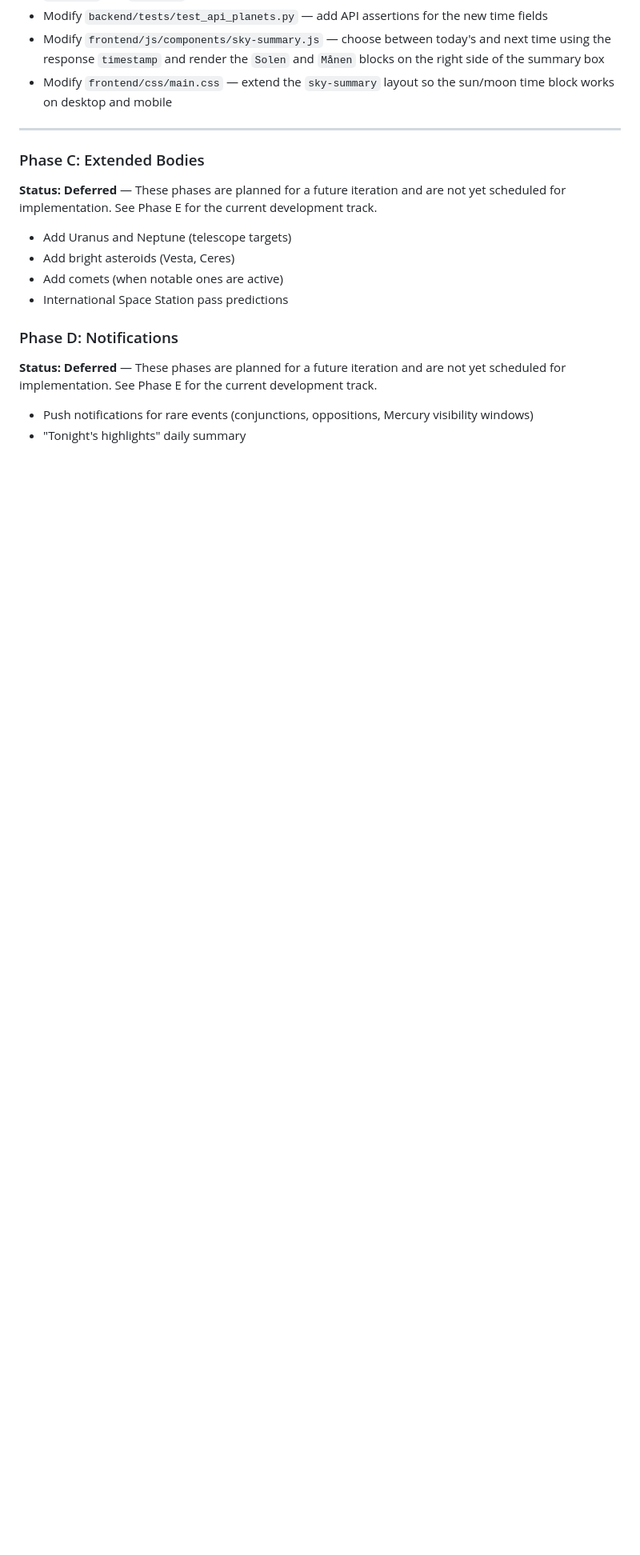
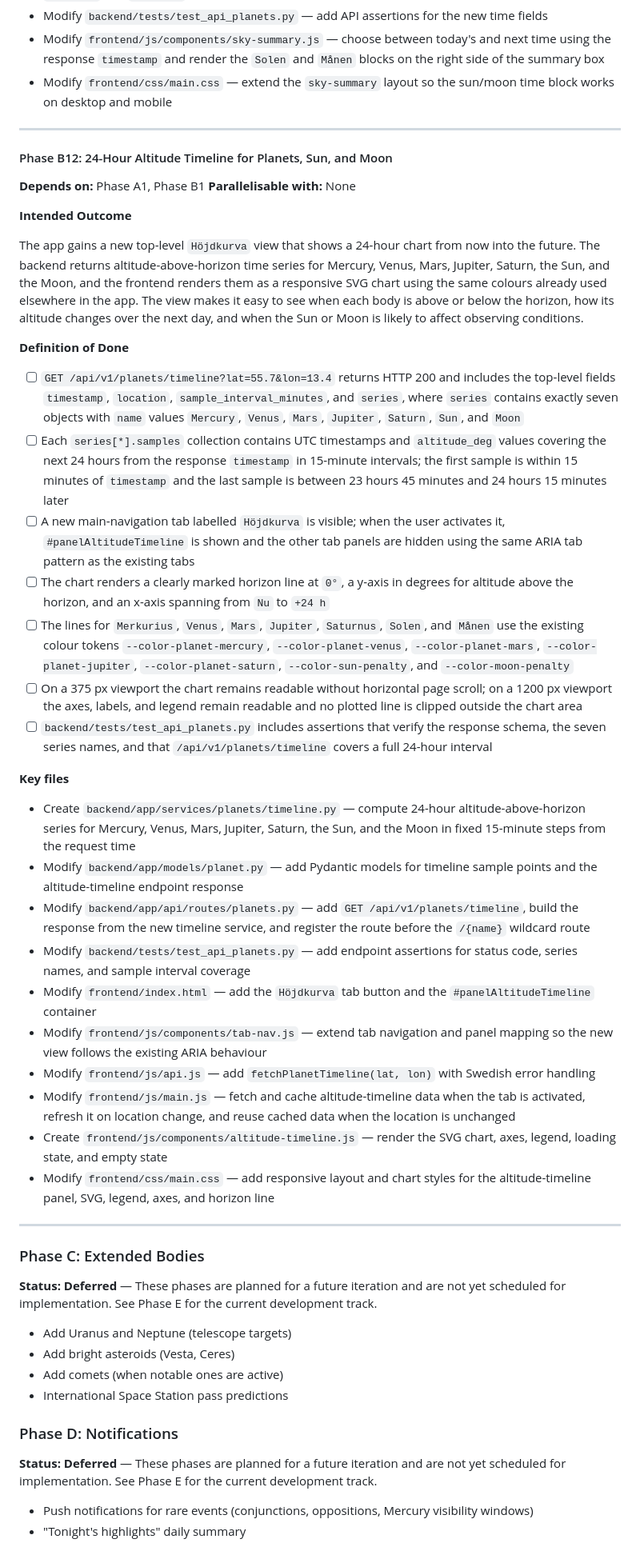
Before and after one commit to ubkr/planeter, a Markdown page: PLAN.md, the part around the change. Shown at 80% size. GitHub-like rendering; blank space fills up the shorter version.

Commit message:
Add Phase B12 altitude timeline plan

```diff
--- a/PLAN.md
+++ b/PLAN.md
@@ -861,6 +861,38 @@ The sky summary box above the planet cards shows two compact info blocks on the
 
 ---
 
+#### Phase B12: 24-Hour Altitude Timeline for Planets, Sun, and Moon
+
+**Depends on:** Phase A1, Phase B1
+**Parallelisable with:** None
+
+**Intended Outcome**
+
+The app gains a new top-level `Höjdkurva` view that shows a 24-hour chart from now into the future. The backend returns altitude-above-horizon time series for Mercury, Venus, Mars, Jupiter, Saturn, the Sun, and the Moon, and the frontend renders them as a responsive SVG chart using the same colours already used elsewhere in the app. The view makes it easy to see when each body is above or below the horizon, how its altitude changes over the next day, and when the Sun or Moon is likely to affect observing conditions.
+
+**Definition of Done**
+- [ ] `GET /api/v1/planets/timeline?lat=55.7&lon=13.4` returns HTTP 200 and includes the top-level fields `timestamp`, `location`, `sample_interval_minutes`, and `series`, where `series` contains exactly seven objects with `name` values `Mercury`, `Venus`, `Mars`, `Jupiter`, `Saturn`, `Sun`, and `Moon`
+- [ ] Each `series[*].samples` collection contains UTC timestamps and `altitude_deg` values covering the next 24 hours from the response `timestamp` in 15-minute intervals; the first sample is within 15 minutes of `timestamp` and the last sample is between 23 hours 45 minutes and 24 hours 15 minutes later
+- [ ] A new main-navigation tab labelled `Höjdkurva` is visible; when the user activates it, `#panelAltitudeTimeline` is shown and the other tab panels are hidden using the same ARIA tab pattern as the existing tabs
+- [ ] The chart renders a clearly marked horizon line at `0°`, a y-axis in degrees for altitude above the horizon, and an x-axis spanning from `Nu` to `+24 h`
+- [ ] The lines for `Merkurius`, `Venus`, `Mars`, `Jupiter`, `Saturnus`, `Solen`, and `Månen` use the existing colour tokens `--color-planet-mercury`, `--color-planet-venus`, `--color-planet-mars`, `--color-planet-jupiter`, `--color-planet-saturn`, `--color-sun-penalty`, and `--color-moon-penalty`
+- [ ] On a 375 px viewport the chart remains readable without horizontal page scroll; on a 1200 px viewport the axes, labels, and legend remain readable and no plotted line is clipped outside the chart area
+- [ ] `backend/tests/test_api_planets.py` includes assertions that verify the response schema, the seven series names, and that `/api/v1/planets/timeline` covers a full 24-hour interval
+
+**Key files**
+- Create `backend/app/services/planets/timeline.py` — compute 24-hour altitude-above-horizon series for Mercury, Venus, Mars, Jupiter, Saturn, the Sun, and the Moon in fixed 15-minute steps from the request time
+- Modify `backend/app/models/planet.py` — add Pydantic models for timeline sample points and the altitude-timeline endpoint response
+- Modify `backend/app/api/routes/planets.py` — add `GET /api/v1/planets/timeline`, build the response from the new timeline service, and register the route before the `/{name}` wildcard route
+- Modify `backend/tests/test_api_planets.py` — add endpoint assertions for status code, series names, and sample interval coverage
+- Modify `frontend/index.html` — add the `Höjdkurva` tab button and the `#panelAltitudeTimeline` container
+- Modify `frontend/js/components/tab-nav.js` — extend tab navigation and panel mapping so the new view follows the existing ARIA behaviour
+- Modify `frontend/js/api.js` — add `fetchPlanetTimeline(lat, lon)` with Swedish error handling
+- Modify `frontend/js/main.js` — fetch and cache altitude-timeline data when the tab is activated, refresh it on location change, and reuse cached data when the location is unchanged
+- Create `frontend/js/components/altitude-timeline.js` — render the SVG chart, axes, legend, loading state, and empty state
+- Modify `frontend/css/main.css` — add responsive layout and chart styles for the altitude-timeline panel, SVG, legend, axes, and horizon line
+
+---
+
 ### Phase C: Extended Bodies
 
 **Status: Deferred** — These phases are planned for a future iteration and are not yet scheduled for implementation. See Phase E for the current development track.
```
